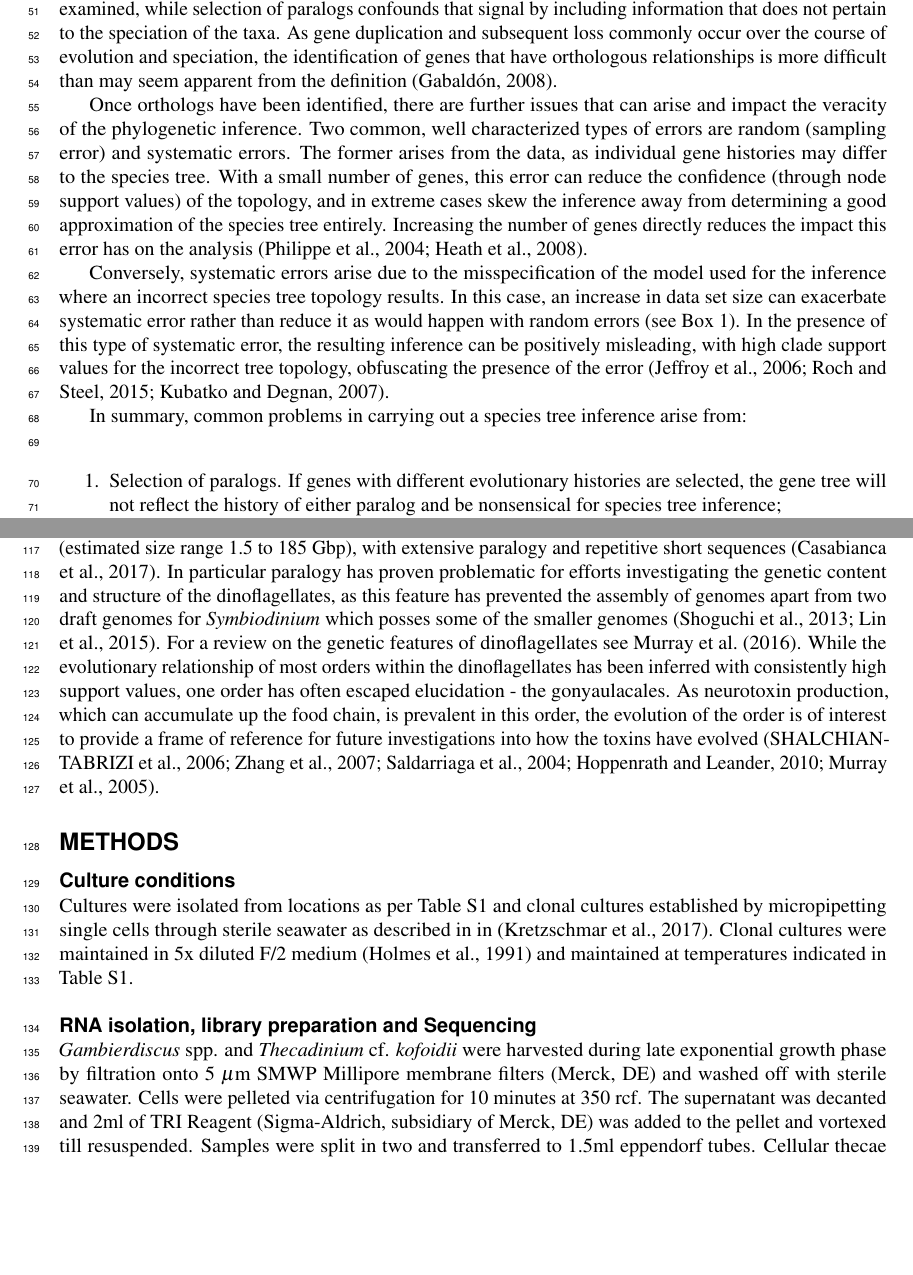
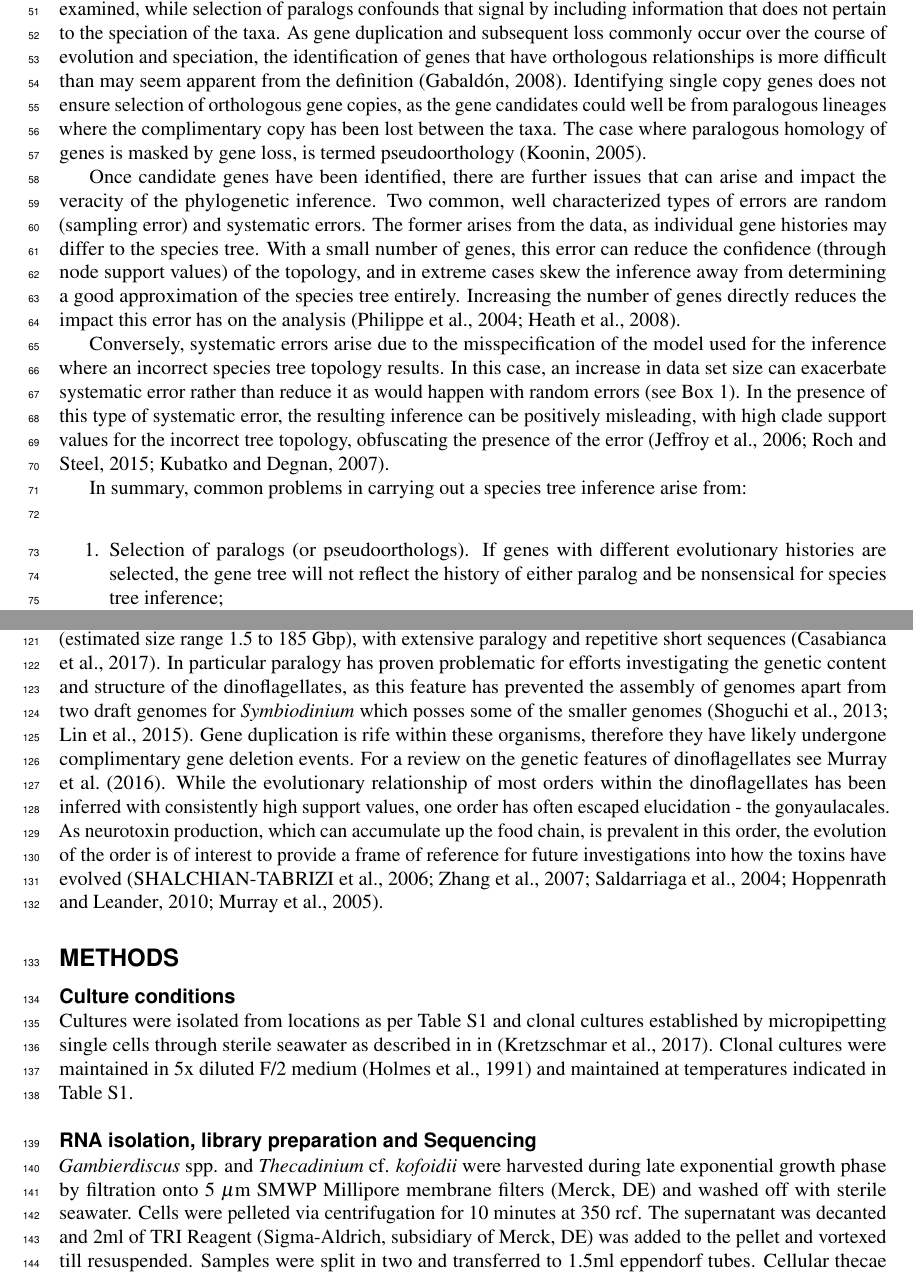
Before and after one commit to bubblegirl/gonya-manuscript, a LaTeX document (gonya_manuscript.tex): two parts of pages 2 and 3 of 20, joined at a grey line, cut so that both start at the same text, the shorter picture padded with empty space. Compiled offline with pdfLaTeX.

Commit message:
inc pseudoorthology

```diff
--- a/gonya_manuscript.tex
+++ b/gonya_manuscript.tex
@@ -67,16 +68,17 @@ Paralogs are two gene copies whose divergence is preceded by gene duplication \c
 Xenologs are gene pairs which, additional to divergence, have undergone transfer between organisms through horizontal gene transfer \citep{darby2016xenolog}.
 The distinction between these cases is essential in identifying gene candidates that are informative for species evolution inference, as the selection of orthologs ensures the inclusion of a signal that is based on the speciation of the taxa examined, while selection of paralogs confounds that signal by including information that does not pertain to the speciation of the taxa.
 As gene duplication and subsequent loss commonly occur over the course of evolution and speciation, the identification of genes that have orthologous relationships is more difficult than may seem apparent from the definition \citep{gabaldon2008large}.
-%mentikon how single coipy can also be percieved as orhtologous but masking paralogy ... probably re-write next paragraph to address these issues, e.g. change 'orthology' for singke copy and then discuss how they can be mistaken
+Identifying single copy genes does not ensure selection of orthologous gene copies, as the gene candidates could well be from paralogous lineages where the complimentary copy has been lost between the taxa.
+The case where paralogous homology of genes is masked by gene loss, is termed pseudoorthology \citep{koonin2005orthologs}.
+
 %talk about MSC addressing this scenario
 
-Once orthologs have been identified, there are further issues that can arise and impact the veracity of the phylogenetic inference.
+Once candidate genes have been identified, there are further issues that can arise and impact the veracity of the phylogenetic inference.
 Two common, well characterized types of errors are random (sampling error) and systematic errors.
 The former arises from the data, as individual gene histories may differ to the species tree.
 With a small number of genes, this error can reduce the confidence (through node support values) of the topology, and in extreme cases skew the inference away from determining a good approximation of the species tree entirely.
 Increasing the number of genes directly reduces the impact this error has on the analysis \citep{philippe2004phylogenomics,heath2008taxon}.
 
-% AD 181018: The following reads well
 Conversely, systematic errors arise due to the misspecification of the model used for the inference where an incorrect species tree topology results.
 In this case, an increase in data set size can exacerbate systematic error rather than reduce it as would happen with random errors (see Box 1).
 In the presence of this type of systematic error, the resulting inference can be positively misleading,
@@ -84,7 +86,7 @@ In the presence of this type of systematic error, the resulting inference can be
 
 In summary, common problems in carrying out a species tree inference arise from:\\
 \begin{enumerate}[noitemsep]
-\item Selection of paralogs.
+\item Selection of paralogs (or pseudoorthologs).
 If genes with different evolutionary histories are selected, the gene tree will not reflect the history of either paralog and be nonsensical for species tree inference;
 \item Concatenation of genes.
 Can be a statistically inconsistent estimator of the species tree due to incomplete lineage sorting (ILS) and concatenation acts as an imperfect estimator of species tree topology \citep{roch2015likelihood};
@@ -128,6 +130,8 @@ They play a role in several important ecological processes in aquatic environmen
 Some taxa can cause harmful algal blooms through proliferation (by restricting light and nutrient availability to other organisms) and/or neurotoxin production (e.g. causing paralytic shellfish poisoning, ciguatera fish poisoning) \citep{murray2016unravelling}.
 Dinoflagellates possess large genomes (estimated size range 1.5 to 185 Gbp), with extensive paralogy and repetitive short sequences  \citep{casabianca2017genome}.
 In particular paralogy has proven problematic for efforts investigating the genetic content and structure of the dinoflagellates, as this feature has prevented the assembly of genomes apart from two draft genomes for \textit{Symbiodinium} which posses some of the smaller genomes \citep{shoguchi2013draft,lin2015symbiodinium}.
+Gene duplication is rife within these organisms, therefore they have likely undergone complimentary gene deletion events.
+%how to reference above? Can't find much about deletion
 For a review on the genetic features of dinoflagellates see \cite{murray2016unravelling}.
 While the evolutionary relationship of most orders within the dinoflagellates has been inferred with consistently high support values, one order has often escaped elucidation - the gonyaulacales.
 As neurotoxin production, which can accumulate up the food chain, is prevalent in this order, the evolution of the order is of interest to provide a frame of reference for future investigations into how the toxins have evolved \citep{shalchian2006combined,zhang2007three,saldarriaga2004molecular,hoppenrath2010dinoflagellate,murray2005improving}.
@@ -136,7 +140,7 @@ As neurotoxin production, which can accumulate up the food chain, is prevalent i
 \subsection*{Culture conditions}
 %\FloatBarrier
 Cultures were isolated from locations as per Table S1 and clonal cultures established by micropipetting single cells through sterile seawater as described in in \citep{kretzschmar2017characterization}.
-Clonal cultures were maintained in 5x diluted F/2 medium \citep{holmes1991strain} and maintained at temperatures indicated in Table S1. %AV 5x diluted f/2 media (Guilard, 1975). or can cite Verma et al., 2016 where an explnation of why f10 should be used rather than f2
+Clonal cultures were maintained in 5x diluted F/2 medium \citep{holmes1991strain} and maintained at temperatures indicated in Table S1.
 
 \subsection*{RNA isolation, library preparation and Sequencing}
 \emph{Gambierdiscus} spp. and \emph{Thecadinium} cf. \emph{kofoidii} were harvested during late exponential growth phase by filtration onto 5 $\mu$m SMWP Millipore membrane filters (Merck, DE) and washed off with sterile seawater.
```
Also changed, not shown: gonya.bib (+9 -0 lines), gonya_manuscript.tex (7 more changed lines).
